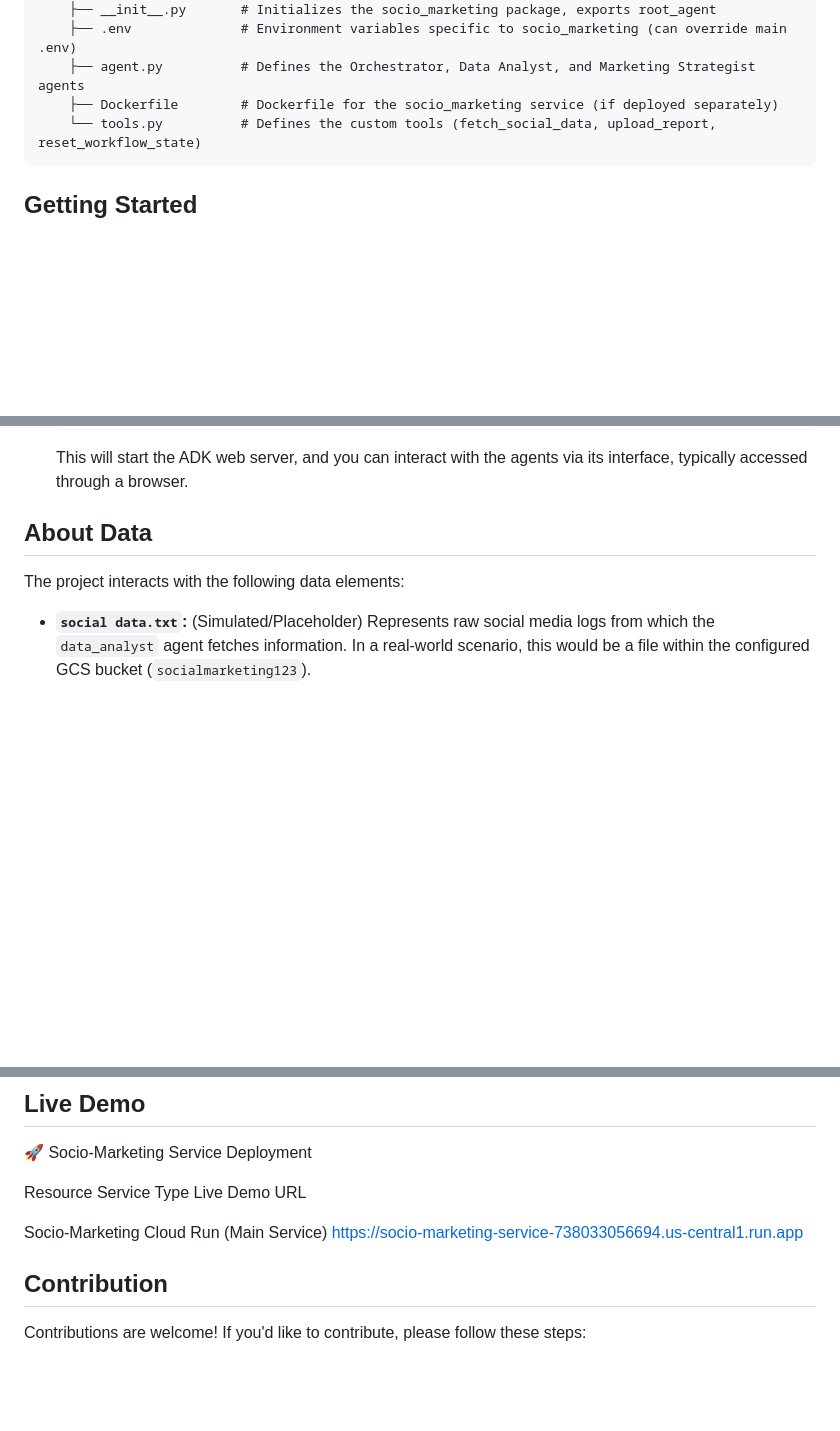
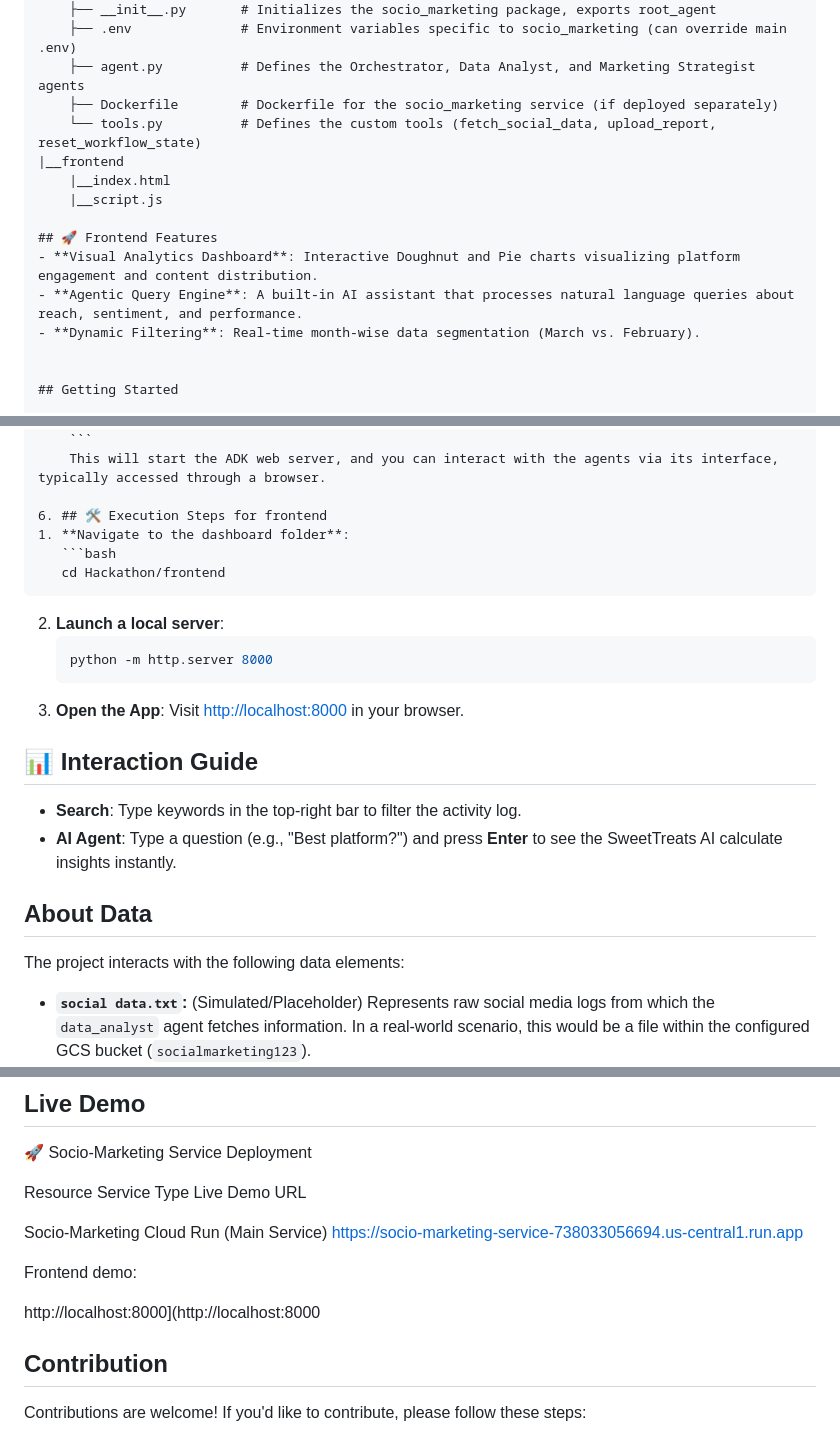
Before and after one commit to Madhu-712/Hack-to-skill-cohort-1, a Markdown page: Hackathon/README.md, 3 parts joined by grey strips. GitHub-like rendering; blank space fills up the shorter version.

Commit message:
Update README with frontend features and execution steps
Added frontend folder structure and features to README.

````diff
--- a/Hackathon/README.md
+++ b/Hackathon/README.md
@@ -44,7 +44,15 @@ marketing/
     ├── agent.py          # Defines the Orchestrator, Data Analyst, and Marketing Strategist agents
     ├── Dockerfile        # Dockerfile for the socio_marketing service (if deployed separately)
     └── tools.py          # Defines the custom tools (fetch_social_data, upload_report, reset_workflow_state)
-```
+|__frontend
+    |__index.html
+    |__script.js
+
+## 🚀 Frontend Features
+- **Visual Analytics Dashboard**: Interactive Doughnut and Pie charts visualizing platform engagement and content distribution.
+- **Agentic Query Engine**: A built-in AI assistant that processes natural language queries about reach, sentiment, and performance.
+- **Dynamic Filtering**: Real-time month-wise data segmentation (March vs. February).
+
 
 ## Getting Started
 
@@ -98,6 +106,23 @@ To run this project locally, follow these steps:
     adk web --host 0.0.0.0 --port 8080 --allow_origins "https://*.cloudshell.dev"
     ```
     This will start the ADK web server, and you can interact with the agents via its interface, typically accessed through a browser.
+
+6. ## 🛠️ Execution Steps for frontend
+1. **Navigate to the dashboard folder**:
+   ```bash
+   cd Hackathon/frontend
+   ```
+2. **Launch a local server**:
+   ```bash
+   python -m http.server 8000
+   ```
+3. **Open the App**:
+   Visit [http://localhost:8000](http://localhost:8000) in your browser.
+
+## 📊 Interaction Guide
+- **Search**: Type keywords in the top-right bar to filter the activity log.
+- **AI Agent**: Type a question (e.g., "Best platform?") and press **Enter** to see the SweetTreats AI calculate insights instantly.
+
 
 ## About Data
 
@@ -187,6 +212,10 @@ Resource	Service Type	Live Demo URL
 
 Socio-Marketing	Cloud Run (Main Service)	https://socio-marketing-service-738033056694.us-central1.run.app
 
+Frontend demo:
+
+http://localhost:8000](http://localhost:8000
+
 
 ## Contribution
 
````
